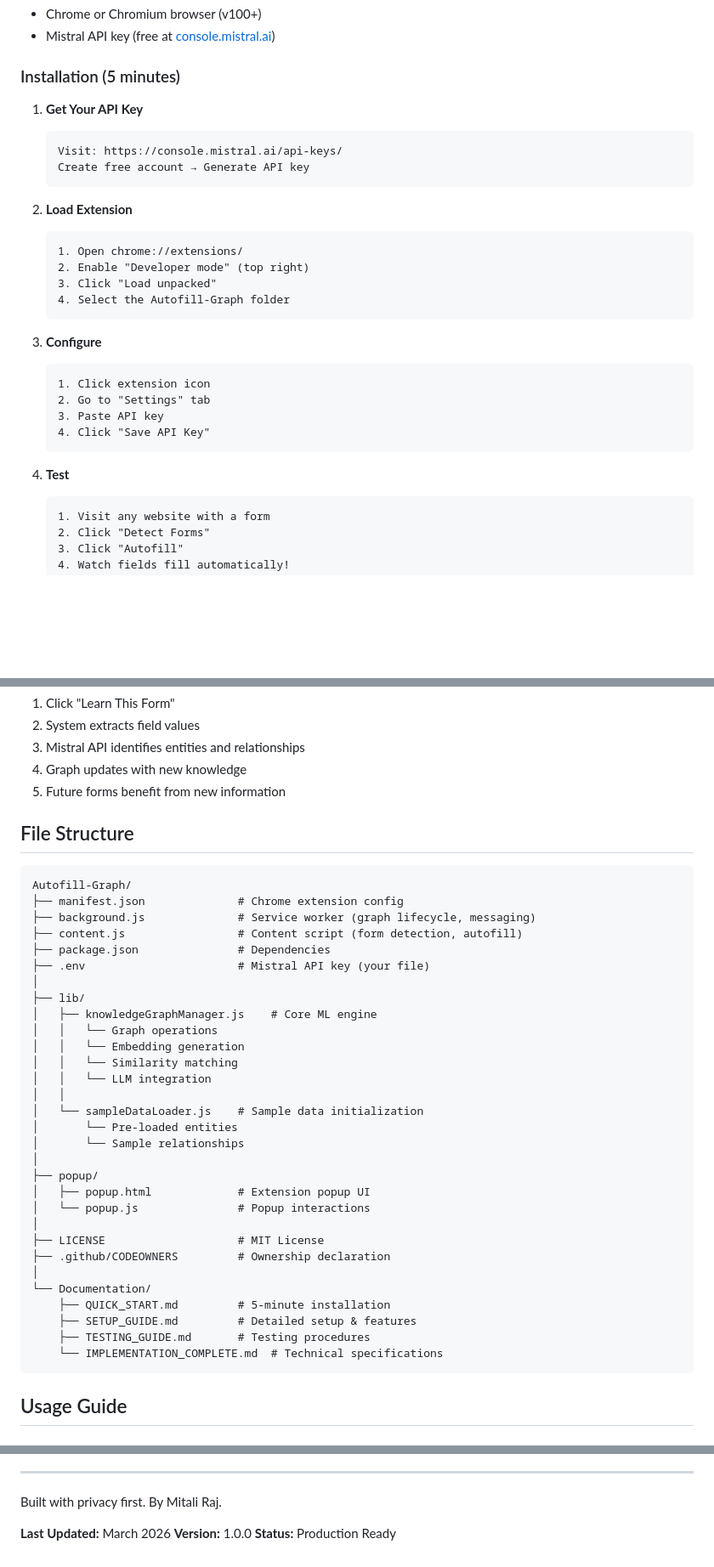
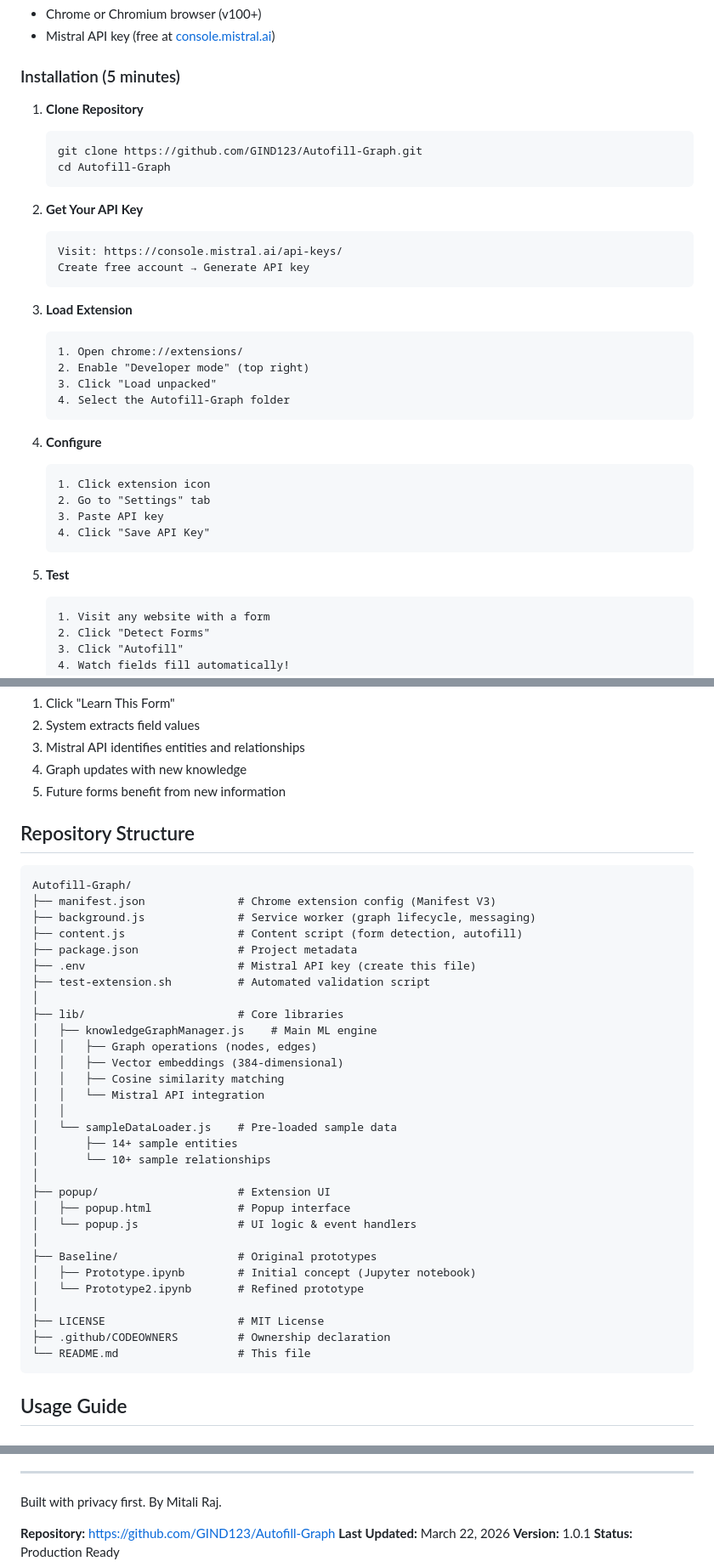
Before and after one commit to GIND123/Autofill-Graph, a Markdown page: README.md, 3 parts joined by grey strips. Shown at 85% size. Rendered like a GitHub page; blank space fills up the shorter version.

````diff
--- a/README.md
+++ b/README.md
@@ -35,13 +44,19 @@ Autofill Graph is a Chrome Manifest V3 extension that replaces traditional form
 
 ### Installation (5 minutes)
 
-1. **Get Your API Key**
+1. **Clone Repository**
+   ```bash
+   git clone https://github.com/GIND123/Autofill-Graph.git
+   cd Autofill-Graph
+   ```
+
+2. **Get Your API Key**
    ```
    Visit: https://console.mistral.ai/api-keys/
    Create free account → Generate API key
    ```
 
-2. **Load Extension**
+3. **Load Extension**
    ```
    1. Open chrome://extensions/
    2. Enable "Developer mode" (top right)
@@ -49,7 +64,7 @@ Autofill Graph is a Chrome Manifest V3 extension that replaces traditional form
    4. Select the Autofill-Graph folder
    ```
 
-3. **Configure**
+4. **Configure**
    ```
    1. Click extension icon
    2. Go to "Settings" tab
@@ -57,7 +72,7 @@ Autofill Graph is a Chrome Manifest V3 extension that replaces traditional form
    4. Click "Save API Key"
    ```
 
-4. **Test**
+5. **Test**
    ```
    1. Visit any website with a form
    2. Click "Detect Forms"
@@ -119,39 +134,39 @@ User Fills Form → Extract Data → Create Triples → Add to Graph → Improve
 4. Graph updates with new knowledge
 5. Future forms benefit from new information
 
-## File Structure
+## Repository Structure
 
 ```
 Autofill-Graph/
-├── manifest.json              # Chrome extension config
+├── manifest.json              # Chrome extension config (Manifest V3)
 ├── background.js              # Service worker (graph lifecycle, messaging)
 ├── content.js                 # Content script (form detection, autofill)
-├── package.json               # Dependencies
-├── .env                       # Mistral API key (your file)
+├── package.json               # Project metadata
+├── .env                       # Mistral API key (create this file)
+├── test-extension.sh          # Automated validation script
 │
-├── lib/
-│   ├── knowledgeGraphManager.js    # Core ML engine
-│   │   └── Graph operations
-│   │   └── Embedding generation
-│   │   └── Similarity matching
-│   │   └── LLM integration
+├── lib/                       # Core libraries
+│   ├── knowledgeGraphManager.js    # Main ML engine
+│   │   ├── Graph operations (nodes, edges)
+│   │   ├── Vector embeddings (384-dimensional)
+│   │   ├── Cosine similarity matching
+│   │   └── Mistral API integration
 │   │
-│   └── sampleDataLoader.js    # Sample data initialization
-│       └── Pre-loaded entities
-│       └── Sample relationships
+│   └── sampleDataLoader.js    # Pre-loaded sample data
+│       ├── 14+ sample entities
+│       └── 10+ sample relationships
 │
-├── popup/
-│   ├── popup.html             # Extension popup UI
-│   └── popup.js               # Popup interactions
+├── popup/                     # Extension UI
+│   ├── popup.html             # Popup interface
+│   └── popup.js               # UI logic & event handlers
+│
+├── Baseline/                  # Original prototypes
+│   ├── Prototype.ipynb        # Initial concept (Jupyter notebook)
+│   └── Prototype2.ipynb       # Refined prototype
 │
 ├── LICENSE                    # MIT License
 ├── .github/CODEOWNERS         # Ownership declaration
-│
-└── Documentation/
-    ├── QUICK_START.md         # 5-minute installation
-    ├── SETUP_GUIDE.md         # Detailed setup & features
-    ├── TESTING_GUIDE.md       # Testing procedures
-    └── IMPLEMENTATION_COMPLETE.md  # Technical specifications
+└── README.md                  # This file
 ```
 
 ## Usage Guide
@@ -509,6 +557,7 @@ A: Currently for personal use. Web Store submission possible if documentation im
 
 Built with privacy first. By Mitali Raj.
 
-**Last Updated:** March 2026
-**Version:** 1.0.0
+**Repository:** https://github.com/GIND123/Autofill-Graph
+**Last Updated:** March 22, 2026
+**Version:** 1.0.1
 **Status:** Production Ready
````
Also changed, not shown: other parts of README.md (+60 -18 lines).
